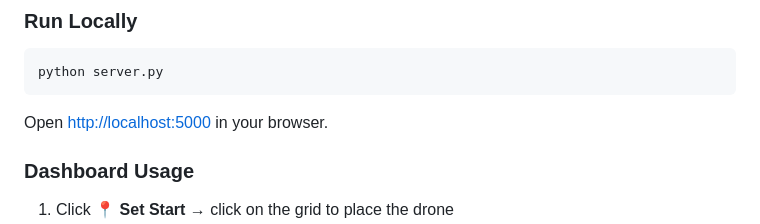
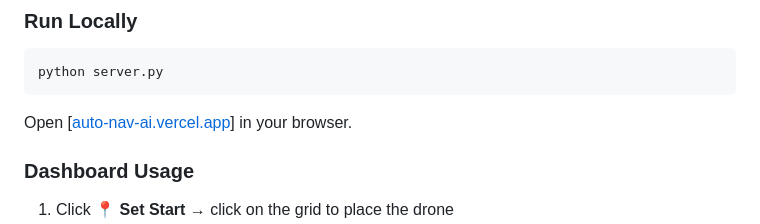
Before and after one commit to AnkitSharma-29/AutoNAV-AI, a Markdown page: README.md, the part around the change. Rendered like a GitHub page.

Commit message:
Update README with correct link formatting

````diff
--- a/README.md
+++ b/README.md
@@ -128,7 +128,7 @@ AutoNAV-AI/
 ```bash
 python server.py
 ```
-Open [http://localhost:5000](auto-nav-ai.vercel.app) in your browser.
+Open [[auto-nav-ai.vercel.app](https://auto-nav-ai.vercel.app/)] in your browser.
 
 ### Dashboard Usage
 1. Click **📍 Set Start** → click on the grid to place the drone
````
